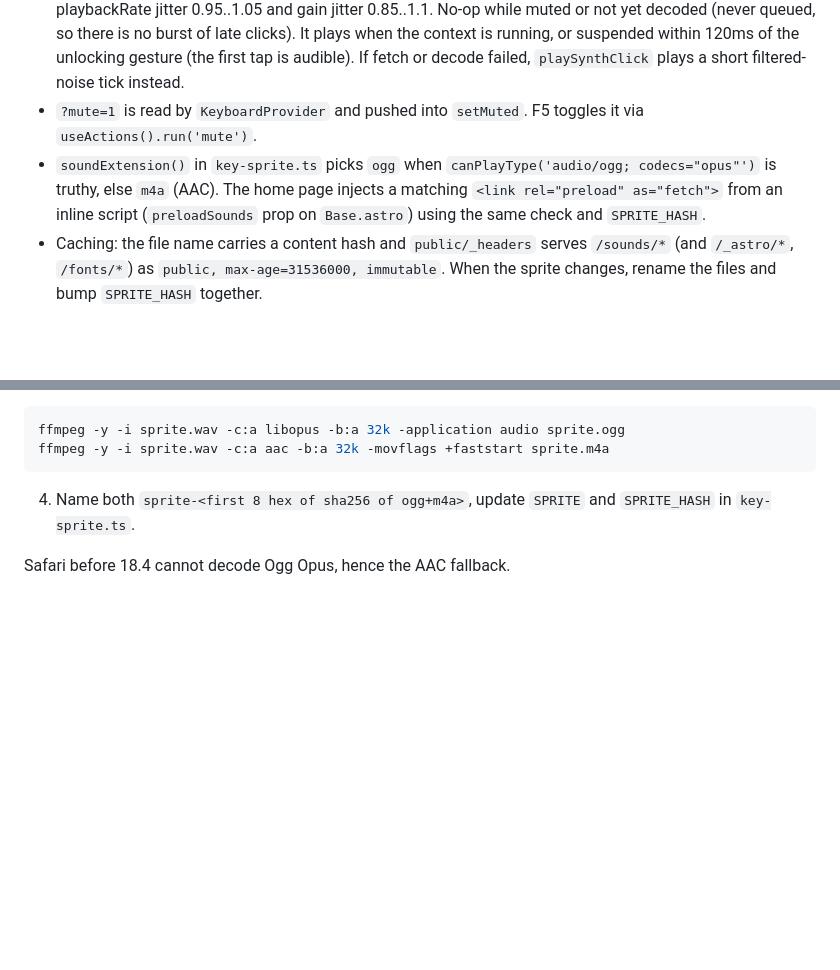
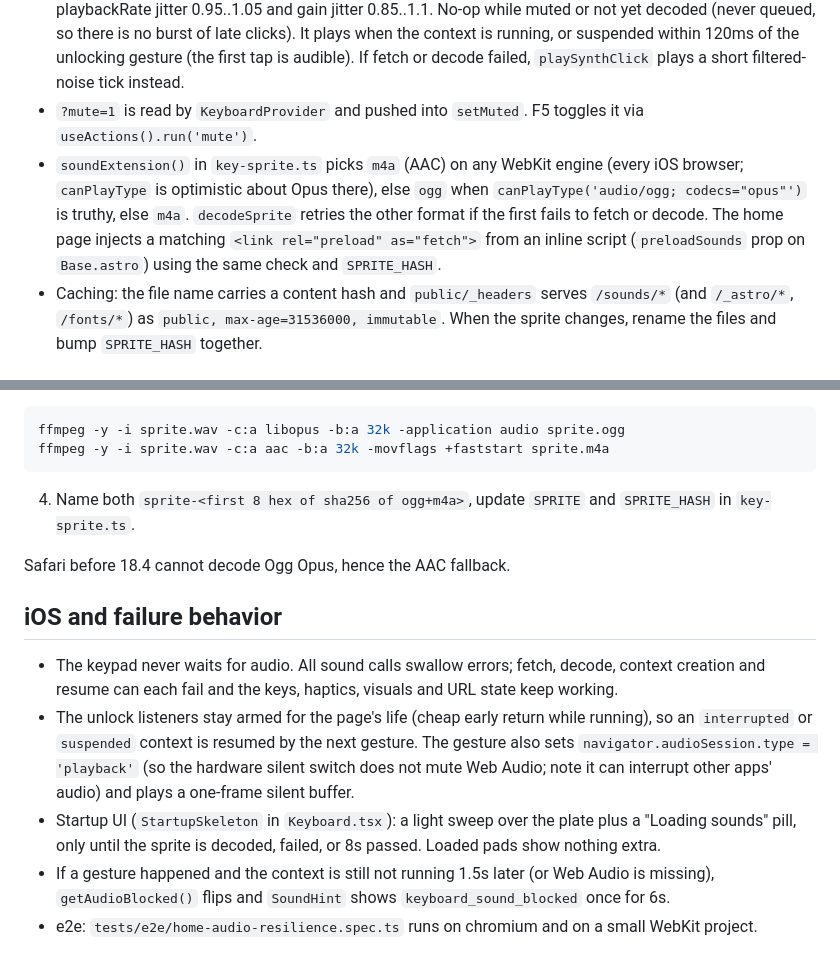
Before and after one commit to i-amrita/site, a Markdown page: .agents/docs/audio.md, 2 parts joined by grey strips. Rendered like a GitHub page; blank space fills up the shorter version.

Commit message:
docs(audio): document iOS handling and failure behavior

```diff
--- a/.agents/docs/audio.md
+++ b/.agents/docs/audio.md
@@ -9,7 +9,7 @@ Key clicks and dial ticks come from one small sprite, `public/sounds/sprite-<has
 - `getAudioStatus()` / `subscribeAudioStatus()` expose `loading | ready` (ready also when fetch or decode failed) for the startup indicator in `Keyboard.tsx`.
 - `playClick('down'|'up', id)` is synchronous: it picks sample `SPRITE[name][hashId(id) % count]` (FNV-1a of the key code or id, so each key keeps its own voice) and plays it with `start(0, offset, duration)`, playbackRate jitter 0.95..1.05 and gain jitter 0.85..1.1. No-op while muted or not yet decoded (never queued, so there is no burst of late clicks). It plays when the context is running, or suspended within 120ms of the unlocking gesture (the first tap is audible). If fetch or decode failed, `playSynthClick` plays a short filtered-noise tick instead.
 - `?mute=1` is read by `KeyboardProvider` and pushed into `setMuted`. F5 toggles it via `useActions().run('mute')`.
-- `soundExtension()` in `key-sprite.ts` picks `ogg` when `canPlayType('audio/ogg; codecs="opus"')` is truthy, else `m4a` (AAC). The home page injects a matching `<link rel="preload" as="fetch">` from an inline script (`preloadSounds` prop on `Base.astro`) using the same check and `SPRITE_HASH`.
+- `soundExtension()` in `key-sprite.ts` picks `m4a` (AAC) on any WebKit engine (every iOS browser; `canPlayType` is optimistic about Opus there), else `ogg` when `canPlayType('audio/ogg; codecs="opus"')` is truthy, else `m4a`. `decodeSprite` retries the other format if the first fails to fetch or decode. The home page injects a matching `<link rel="preload" as="fetch">` from an inline script (`preloadSounds` prop on `Base.astro`) using the same check and `SPRITE_HASH`.
 - Caching: the file name carries a content hash and `public/_headers` serves `/sounds/*` (and `/_astro/*`, `/fonts/*`) as `public, max-age=31536000, immutable`. When the sprite changes, rename the files and bump `SPRITE_HASH` together.
 
 ## Dial
@@ -36,3 +36,11 @@ ffmpeg -y -i sprite.wav -c:a aac -b:a 32k -movflags +faststart sprite.m4a
 4. Name both `sprite-<first 8 hex of sha256 of ogg+m4a>`, update `SPRITE` and `SPRITE_HASH` in `key-sprite.ts`.
 
 Safari before 18.4 cannot decode Ogg Opus, hence the AAC fallback.
+
+## iOS and failure behavior
+
+- The keypad never waits for audio. All sound calls swallow errors; fetch, decode, context creation and resume can each fail and the keys, haptics, visuals and URL state keep working.
+- The unlock listeners stay armed for the page's life (cheap early return while running), so an `interrupted` or `suspended` context is resumed by the next gesture. The gesture also sets `navigator.audioSession.type = 'playback'` (so the hardware silent switch does not mute Web Audio; note it can interrupt other apps' audio) and plays a one-frame silent buffer.
+- Startup UI (`StartupSkeleton` in `Keyboard.tsx`): a light sweep over the plate plus a "Loading sounds" pill, only until the sprite is decoded, failed, or 8s passed. Loaded pads show nothing extra.
+- If a gesture happened and the context is still not running 1.5s later (or Web Audio is missing), `getAudioBlocked()` flips and `SoundHint` shows `keyboard_sound_blocked` once for 6s.
+- e2e: `tests/e2e/home-audio-resilience.spec.ts` runs on chromium and on a small WebKit project.
```
